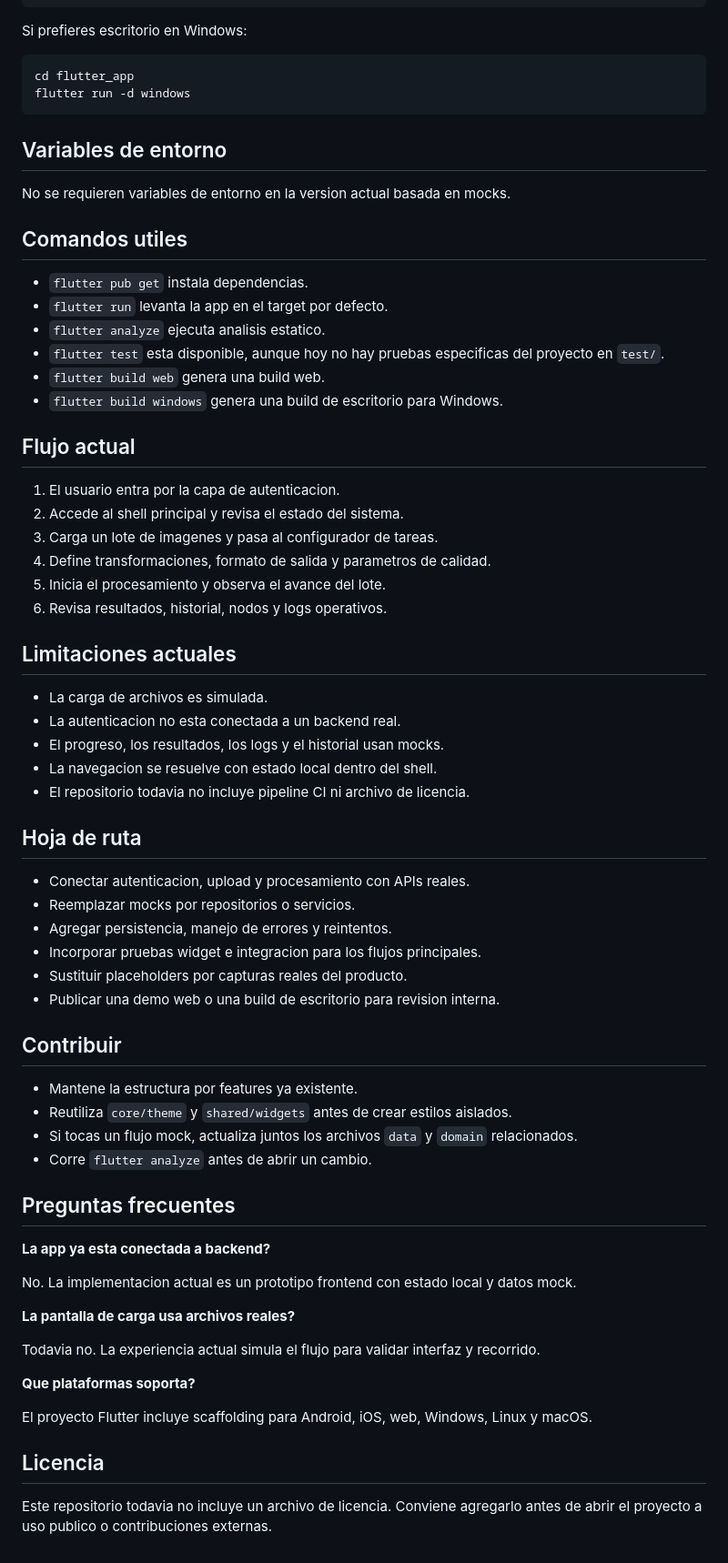
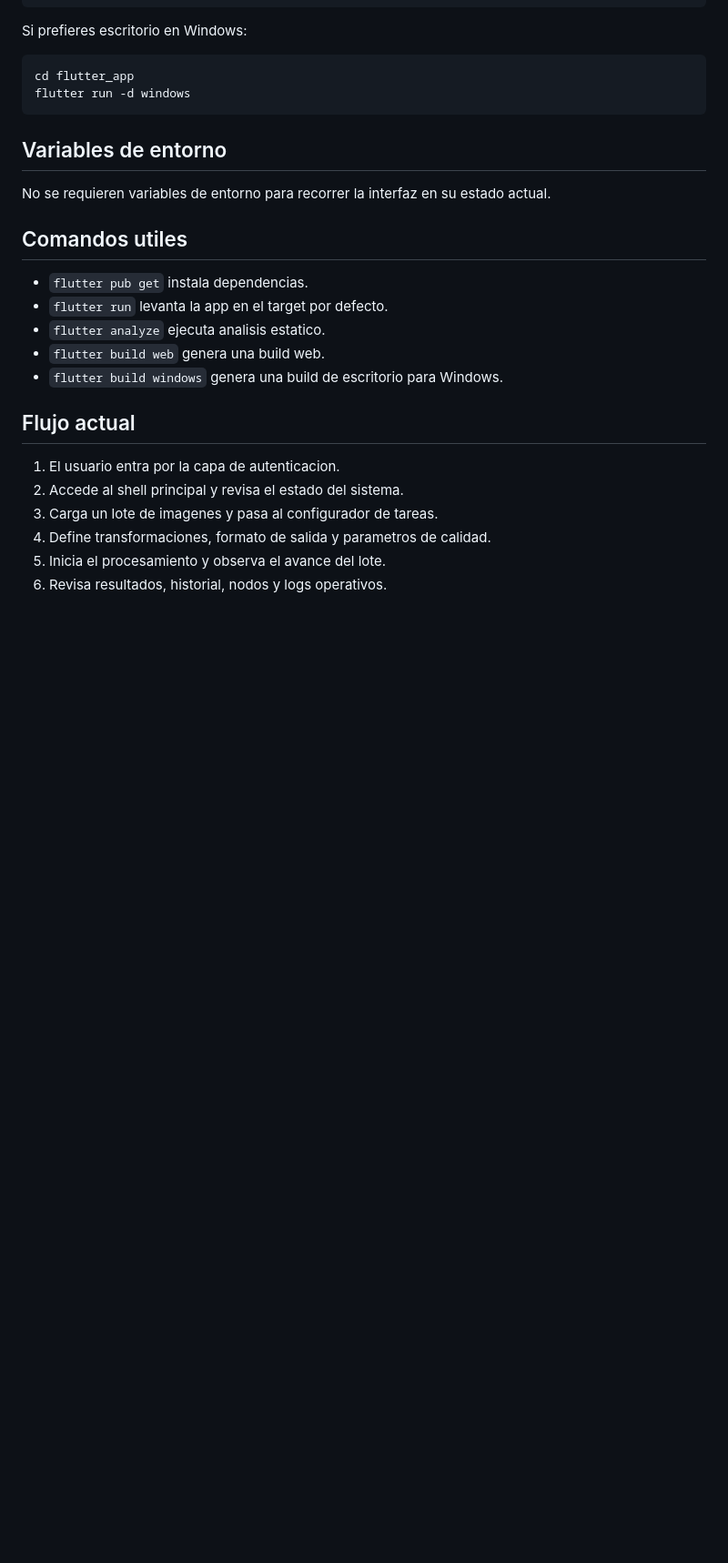
Before and after one commit to DistribuidosN/Frontend, a Markdown page: README.md, the part around one of its changes. Shown at 91% size. GitHub-like rendering; blank space fills up the shorter version.

```diff
--- a/README.md
+++ b/README.md
@@ -168,14 +161,13 @@ flutter run -d windows
 
 ## Variables de entorno
 
-No se requieren variables de entorno en la version actual basada en mocks.
+No se requieren variables de entorno para recorrer la interfaz en su estado actual.
 
 ## Comandos utiles
 
 - `flutter pub get` instala dependencias.
 - `flutter run` levanta la app en el target por defecto.
 - `flutter analyze` ejecuta analisis estatico.
-- `flutter test` esta disponible, aunque hoy no hay pruebas especificas del proyecto en `test/`.
 - `flutter build web` genera una build web.
 - `flutter build windows` genera una build de escritorio para Windows.
 
@@ -187,45 +179,3 @@ No se requieren variables de entorno en la version actual basada en mocks.
 4. Define transformaciones, formato de salida y parametros de calidad.
 5. Inicia el procesamiento y observa el avance del lote.
 6. Revisa resultados, historial, nodos y logs operativos.
-
-## Limitaciones actuales
-
-- La carga de archivos es simulada.
-- La autenticacion no esta conectada a un backend real.
-- El progreso, los resultados, los logs y el historial usan mocks.
-- La navegacion se resuelve con estado local dentro del shell.
-- El repositorio todavia no incluye pipeline CI ni archivo de licencia.
-
-## Hoja de ruta
-
-- Conectar autenticacion, upload y procesamiento con APIs reales.
-- Reemplazar mocks por repositorios o servicios.
-- Agregar persistencia, manejo de errores y reintentos.
-- Incorporar pruebas widget e integracion para los flujos principales.
-- Sustituir placeholders por capturas reales del producto.
-- Publicar una demo web o una build de escritorio para revision interna.
-
-## Contribuir
-
-- Mantene la estructura por features ya existente.
-- Reutiliza `core/theme` y `shared/widgets` antes de crear estilos aislados.
-- Si tocas un flujo mock, actualiza juntos los archivos `data` y `domain` relacionados.
-- Corre `flutter analyze` antes de abrir un cambio.
-
-## Preguntas frecuentes
-
-**La app ya esta conectada a backend?**
-
-No. La implementacion actual es un prototipo frontend con estado local y datos mock.
-
-**La pantalla de carga usa archivos reales?**
-
-Todavia no. La experiencia actual simula el flujo para validar interfaz y recorrido.
-
-**Que plataformas soporta?**
-
-El proyecto Flutter incluye scaffolding para Android, iOS, web, Windows, Linux y macOS.
-
-## Licencia
-
-Este repositorio todavia no incluye un archivo de licencia. Conviene agregarlo antes de abrir el proyecto a uso publico o contribuciones externas.
```
Also changed, not shown: other parts of README.md (+9 -16 lines).
